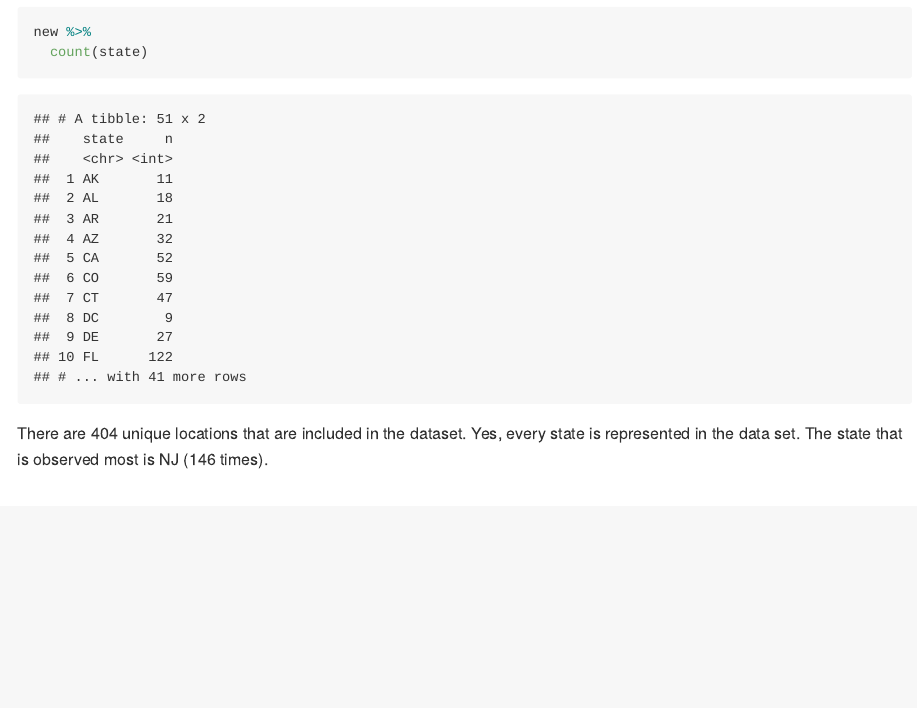
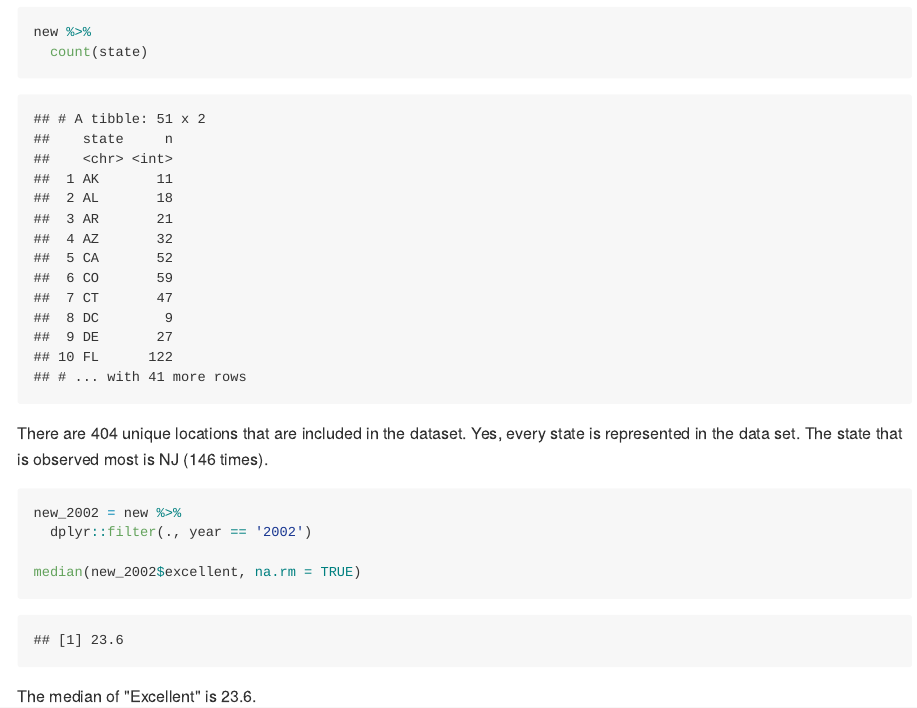
Before and after one commit to yw3236/p8105_yw3236_hw2, an R Markdown document (p8105_hw2_yw3236.Rmd): the page in a window 1100 px wide, from 6780 px down. The pictures show the output file p8105_hw2_yw3236.md that the author committed with the source, drawn offline in the style of GitHub; long lines of code are wrapped.

Commit message:
find the median of excellent variable

````diff
--- a/p8105_hw2_yw3236.Rmd
+++ b/p8105_hw2_yw3236.Rmd
@@ -196,3 +196,12 @@ new %>%
 ```
 
 There are `r nrow(distinct(new, county))` unique locations that are included in the dataset. Yes, every state is represented in the data set. The state that is observed most is NJ (146 times).
+
+```{r}
+new_2002 = new %>%
+  dplyr::filter(., year == '2002')
+
+median(new_2002$excellent, na.rm = TRUE)
+```
+
+The median of "Excellent" is `r median(new_2002$excellent, na.rm = TRUE)`.
````
Also changed, not shown: p8105_hw2_yw3236.md.
